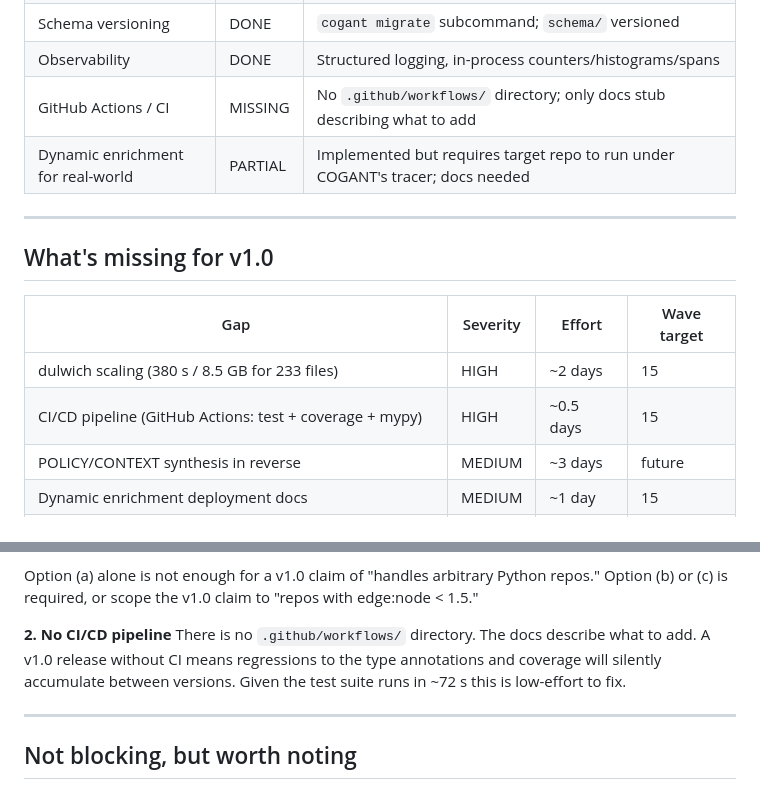
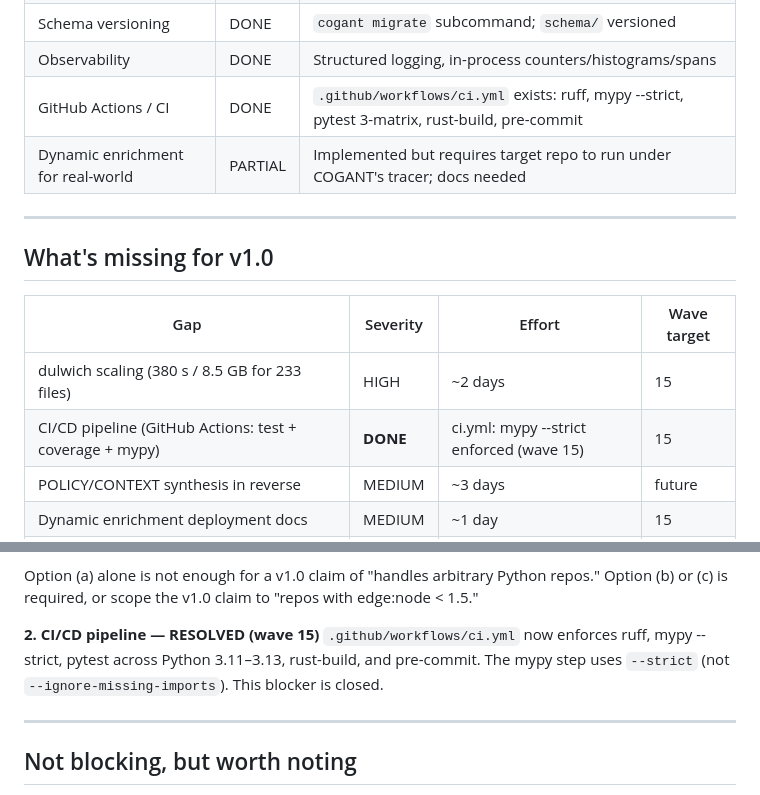
Before and after one commit to ActiveInferenceInstitute/COGANT, a Markdown page: _rnd/V1.0_READINESS.md, 2 parts joined by grey strips. Drawn GitHub-style.

Commit message:
docs(rnd): V1.0_READINESS — CI/CD blocker resolved (wave 15)
ci.yml upgraded to mypy --strict; CI/CD gap is no longer a v1.0 blocker.
Remaining blocker: dulwich scaling cliff.

Co-Authored-By: Claude Sonnet 4.6 <noreply@anthropic.com>

```diff
--- a/_rnd/V1.0_READINESS.md
+++ b/_rnd/V1.0_READINESS.md
@@ -39,7 +39,7 @@ solid enough to ship without addressing that concern.
 | Plugin API | DONE | Entry-point registry, YAML rule DSL, `cogant plugin list/info` |
 | Schema versioning | DONE | `cogant migrate` subcommand; `schema/` versioned |
 | Observability | DONE | Structured logging, in-process counters/histograms/spans |
-| GitHub Actions / CI | MISSING | No `.github/workflows/` directory; only docs stub describing what to add |
+| GitHub Actions / CI | DONE | `.github/workflows/ci.yml` exists: ruff, mypy --strict, pytest 3-matrix, rust-build, pre-commit |
 | Dynamic enrichment for real-world | PARTIAL | Implemented but requires target repo to run under COGANT's tracer; docs needed |
 
 ---
@@ -49,7 +49,7 @@ solid enough to ship without addressing that concern.
 | Gap | Severity | Effort | Wave target |
 |---|---|---|---|
 | dulwich scaling (380 s / 8.5 GB for 233 files) | HIGH | ~2 days | 15 |
-| CI/CD pipeline (GitHub Actions: test + coverage + mypy) | HIGH | ~0.5 days | 15 |
+| CI/CD pipeline (GitHub Actions: test + coverage + mypy) | **DONE** | ci.yml: mypy --strict enforced (wave 15) | 15 |
 | POLICY/CONTEXT synthesis in reverse | MEDIUM | ~3 days | future |
 | Dynamic enrichment deployment docs | MEDIUM | ~1 day | 15 |
 | Coverage: 81.5% → 85% (viz/png_export.py gap) | MEDIUM | ~1 day | 15 |
@@ -81,10 +81,10 @@ Fix or bound it explicitly. Options in ascending effort:
 Option (a) alone is not enough for a v1.0 claim of "handles arbitrary Python repos."
 Option (b) or (c) is required, or scope the v1.0 claim to "repos with edge:node < 1.5."
 
-**2. No CI/CD pipeline**
-There is no `.github/workflows/` directory. The docs describe what to add. A v1.0 release
-without CI means regressions to the type annotations and coverage will silently accumulate
-between versions. Given the test suite runs in ~72 s this is low-effort to fix.
+**2. CI/CD pipeline — RESOLVED (wave 15)**
+`.github/workflows/ci.yml` now enforces ruff, mypy --strict, pytest across Python 3.11–3.13,
+rust-build, and pre-commit. The mypy step uses `--strict` (not `--ignore-missing-imports`).
+This blocker is closed.
 
 ---
 
```
